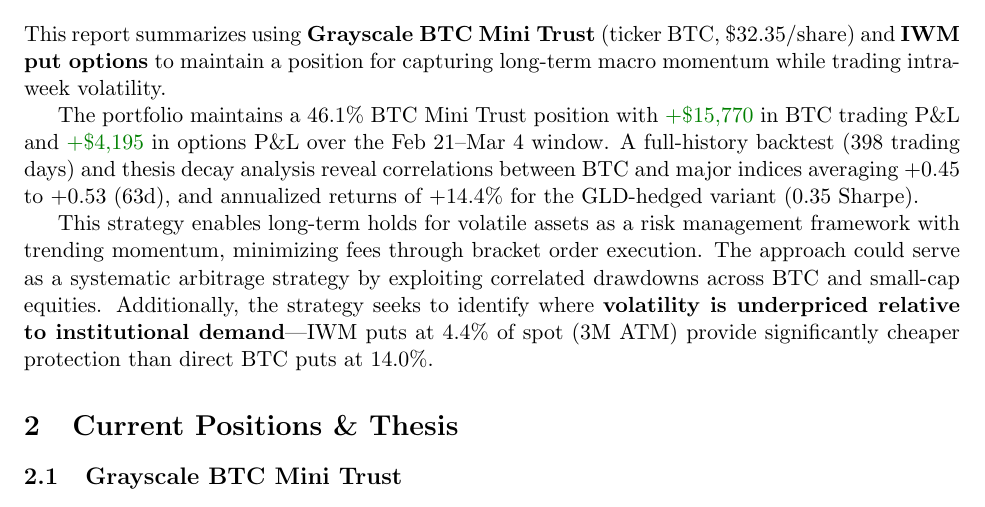
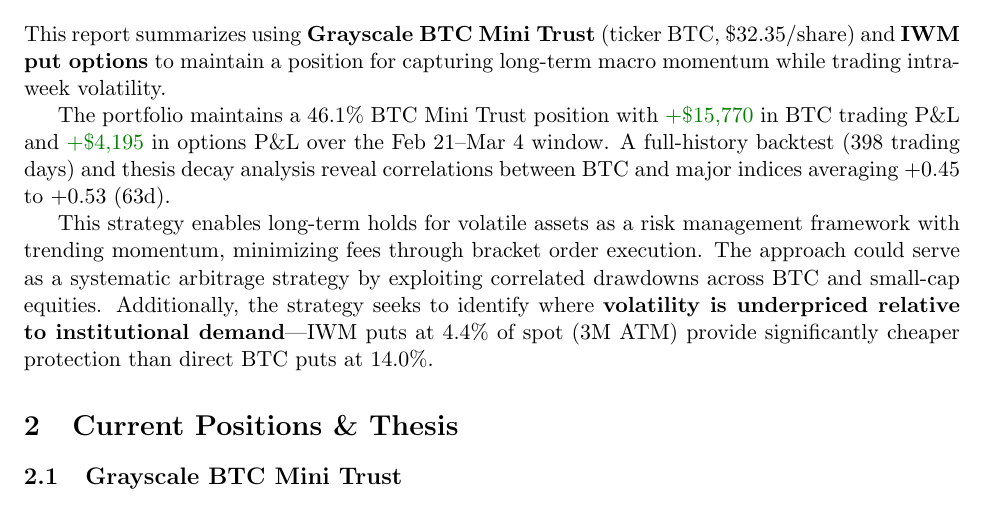
Before and after one commit to IamJasonBian/allocation-gym, a LaTeX document (docs/7/iwn_vol_analysis.tex): part of page 1 of 6, cut so that both start at the same text. Compiled offline with pdfLaTeX.

Commit message:
Remove GLD-hedged variant mention from executive summary

```diff
--- a/docs/7/iwn_vol_analysis.tex
+++ b/docs/7/iwn_vol_analysis.tex
@@ -46,8 +46,7 @@
 \textcolor{gain}{+\$15,770} in BTC trading P\&L and
 \textcolor{gain}{+\$4,195} in options P\&L over the Feb~21--Mar~4 window.
 A full-history backtest (398 trading days) and thesis decay analysis reveal
-correlations between BTC and major indices averaging $+0.45$ to $+0.53$ (63d),
-and annualized returns of +14.4\% for the GLD-hedged variant (0.35 Sharpe).
+correlations between BTC and major indices averaging $+0.45$ to $+0.53$ (63d).
 
 This strategy enables long-term holds for volatile assets as a risk management
 framework with trending momentum, minimizing fees through bracket order
```
Also changed, not shown: docs/7/iwn_vol_analysis.pdf.
